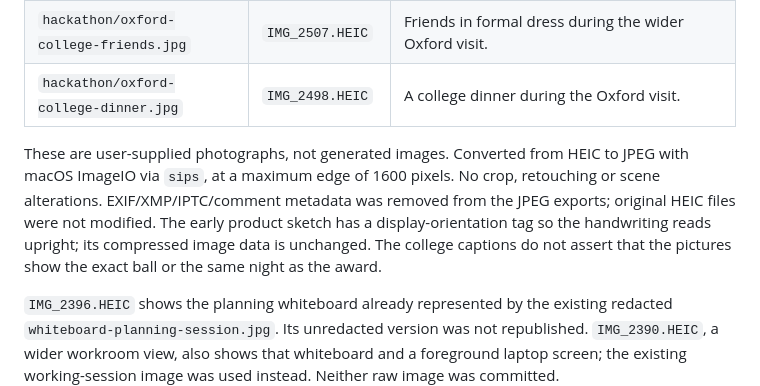
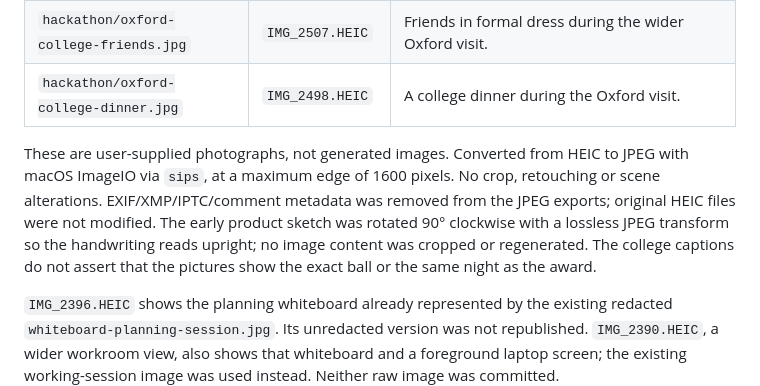
Before and after one commit to Jsmitty78/Pathway-Oxford1stPlaceHackathon, a Markdown page: assets/README.md, the part around the change. Drawn GitHub-style.

Commit message:
Apply lossless upright rotation for GitHub image rendering

```diff
--- a/assets/README.md
+++ b/assets/README.md
@@ -260,6 +260,6 @@ want one for a README or a slide:
 | `hackathon/oxford-college-friends.jpg` | `IMG_2507.HEIC` | Friends in formal dress during the wider Oxford visit. |
 | `hackathon/oxford-college-dinner.jpg` | `IMG_2498.HEIC` | A college dinner during the Oxford visit. |
 
-These are user-supplied photographs, not generated images. Converted from HEIC to JPEG with macOS ImageIO via `sips`, at a maximum edge of 1600 pixels. No crop, retouching or scene alterations. EXIF/XMP/IPTC/comment metadata was removed from the JPEG exports; original HEIC files were not modified. The early product sketch has a display-orientation tag so the handwriting reads upright; its compressed image data is unchanged. The college captions do not assert that the pictures show the exact ball or the same night as the award.
+These are user-supplied photographs, not generated images. Converted from HEIC to JPEG with macOS ImageIO via `sips`, at a maximum edge of 1600 pixels. No crop, retouching or scene alterations. EXIF/XMP/IPTC/comment metadata was removed from the JPEG exports; original HEIC files were not modified. The early product sketch was rotated 90° clockwise with a lossless JPEG transform so the handwriting reads upright; no image content was cropped or regenerated. The college captions do not assert that the pictures show the exact ball or the same night as the award.
 
 `IMG_2396.HEIC` shows the planning whiteboard already represented by the existing redacted `whiteboard-planning-session.jpg`. Its unredacted version was not republished. `IMG_2390.HEIC`, a wider workroom view, also shows that whiteboard and a foreground laptop screen; the existing working-session image was used instead. Neither raw image was committed.
```
Also changed, not shown: docs/HACKATHON_STORY.md (+1 -1 lines), assets/hackathon/early-product-sketch.jpg.
